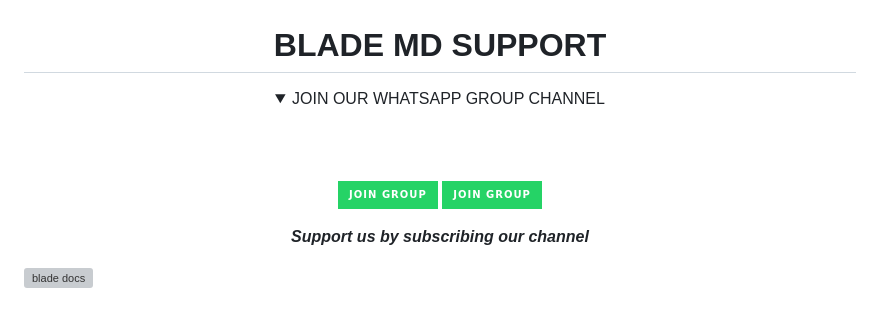
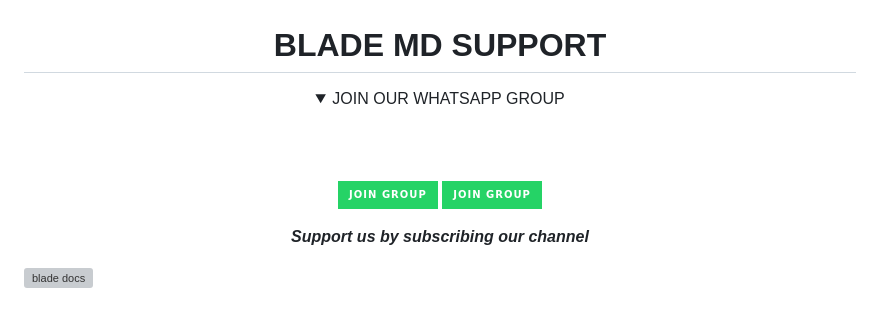
Before and after one commit to Excelsama/BOT-X, a Markdown page: README.md, the part around one of its changes. Rendered like a GitHub page; folded sections open; badges without logos; grey boxes are pictures that could not be loaded.

```diff
--- a/README.md
+++ b/README.md
@@ -164,7 +164,7 @@ mongodb://usrdhz7ejxwayzvw69qm:fRuJImqP1BOZyGk9fD6@bupt7kruqljyivftjl4i-mongodb.
 
  <details close>
 <summary> JOIN OUR WHATSAPP GROUP
-  CHANNEL</summary>
+  </summary>
 
 <br><br>
 
```
Also changed, not shown: other parts of README.md (+1 -1 lines).
